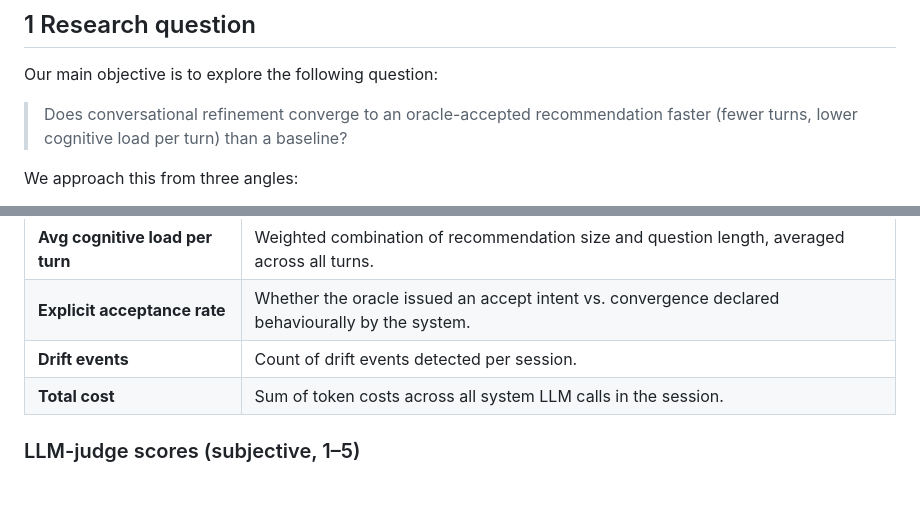
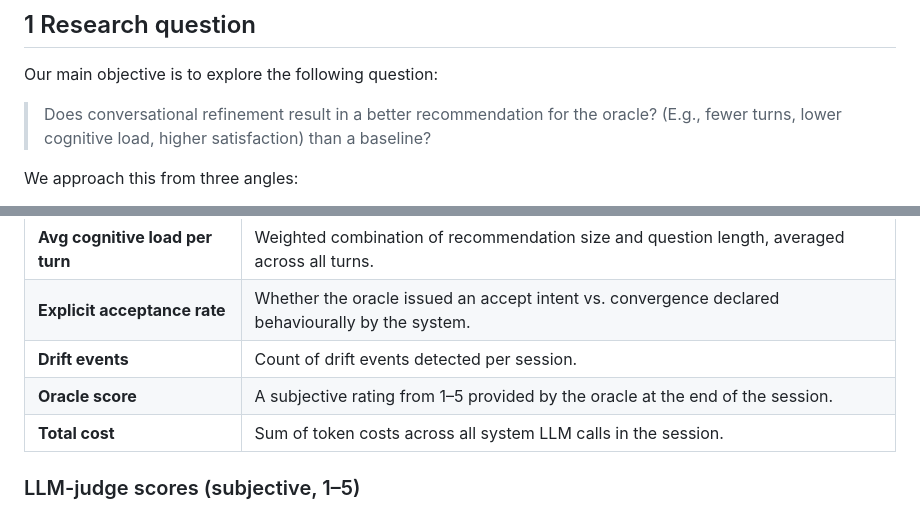
Before and after one commit to ai-design-2026-projects/cantucci, a Markdown page: docs/specifications/evaluation.md, 2 parts joined by grey strips. GitHub-like rendering; blank space fills up the shorter version.

```diff
--- a/docs/specifications/evaluation.md
+++ b/docs/specifications/evaluation.md
@@ -6,7 +6,7 @@
 
 Our main objective is to explore the following question:
 
-> Does conversational refinement converge to an oracle-accepted recommendation faster (fewer turns, lower cognitive load per turn) than a baseline?
+> Does conversational refinement result in a better recommendation for the oracle? (E.g., fewer turns, lower cognitive load, higher satisfaction) than a baseline?
 
 We approach this from three angles:
 
@@ -91,6 +91,7 @@ All metrics are persisted after each session. Aggregates (mean + 95% percentile
 | **Avg cognitive load per turn** | Weighted combination of recommendation size and question length, averaged across all turns. |
 | **Explicit acceptance rate** | Whether the oracle issued an accept intent vs. convergence declared behaviourally by the system. |
 | **Drift events** | Count of drift events detected per session. |
+| **Oracle score** | A subjective rating from 1–5 provided by the oracle at the end of the session. |
 | **Total cost** | Sum of token costs across all system LLM calls in the session. |
 
 ### LLM-judge scores (subjective, 1–5)
```
Also changed, not shown: docs/progress_report.md (+10 -8 lines).
